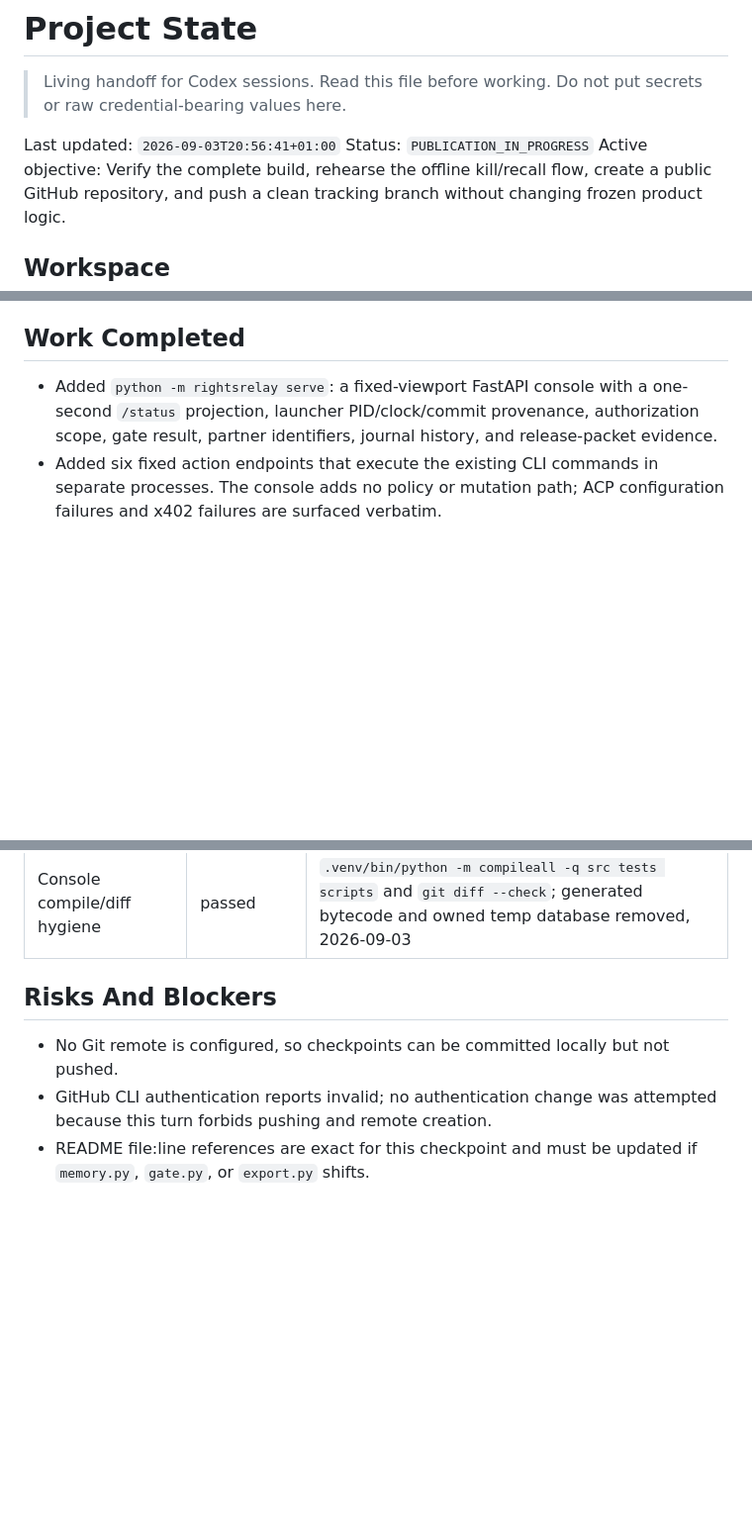
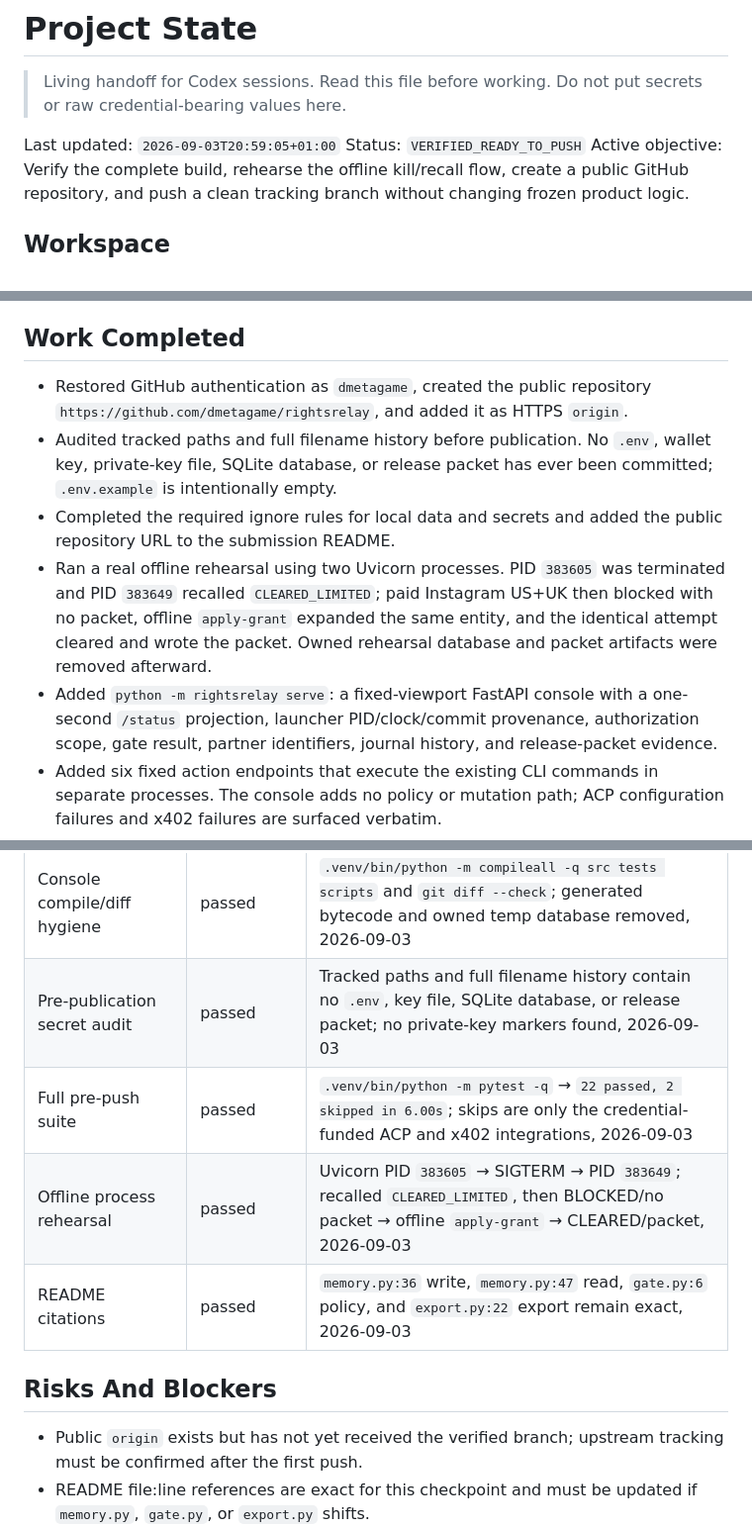
Before and after one commit to dmetagame/rightsrelay, a Markdown page: docs/PROJECT_STATE.md, 3 parts joined by grey strips. Shown at 99% size. GitHub-like rendering; blank space fills up the shorter version.

Commit message:
docs: record pre-push verification

```diff
--- a/docs/PROJECT_STATE.md
+++ b/docs/PROJECT_STATE.md
@@ -3,8 +3,8 @@
 > Living handoff for Codex sessions. Read this file before working. Do not put
 > secrets or raw credential-bearing values here.
 
-Last updated: `2026-09-03T20:56:41+01:00`
-Status: `PUBLICATION_IN_PROGRESS`
+Last updated: `2026-09-03T20:59:05+01:00`
+Status: `VERIFIED_READY_TO_PUSH`
 Active objective: Verify the complete build, rehearse the offline kill/recall flow, create a public GitHub repository, and push a clean tracking branch without changing frozen product logic.
 
 ## Workspace
@@ -37,6 +37,18 @@ Active objective: Verify the complete build, rehearse the offline kill/recall fl
 
 ## Work Completed
 
+- Restored GitHub authentication as `dmetagame`, created the public repository
+  `https://github.com/dmetagame/rightsrelay`, and added it as HTTPS `origin`.
+- Audited tracked paths and full filename history before publication. No `.env`,
+  wallet key, private-key file, SQLite database, or release packet has ever
+  been committed; `.env.example` is intentionally empty.
+- Completed the required ignore rules for local data and secrets and added the
+  public repository URL to the submission README.
+- Ran a real offline rehearsal using two Uvicorn processes. PID `383605` was
+  terminated and PID `383649` recalled `CLEARED_LIMITED`; paid Instagram US+UK
+  then blocked with no packet, offline `apply-grant` expanded the same entity,
+  and the identical attempt cleared and wrote the packet. Owned rehearsal
+  database and packet artifacts were removed afterward.
 - Added `python -m rightsrelay serve`: a fixed-viewport FastAPI console with a
   one-second `/status` projection, launcher PID/clock/commit provenance,
   authorization scope, gate result, partner identifiers, journal history, and
@@ -152,11 +164,15 @@ Active objective: Verify the complete build, rehearse the offline kill/recall fl
 | Console/demo scripts | passed | `bash -n` on both Session 1 launchers, the new-process Session 2 launcher, and partner servers, 2026-09-03 |
 | Frozen paths after console | passed | No diff in gate, models, MemoryClient wrapper, x402 buyer/seller, or ACP client/provider, 2026-09-03 |
 | Console compile/diff hygiene | passed | `.venv/bin/python -m compileall -q src tests scripts` and `git diff --check`; generated bytecode and owned temp database removed, 2026-09-03 |
+| Pre-publication secret audit | passed | Tracked paths and full filename history contain no `.env`, key file, SQLite database, or release packet; no private-key markers found, 2026-09-03 |
+| Full pre-push suite | passed | `.venv/bin/python -m pytest -q` → `22 passed, 2 skipped in 6.00s`; skips are only the credential-funded ACP and x402 integrations, 2026-09-03 |
+| Offline process rehearsal | passed | Uvicorn PID `383605` → SIGTERM → PID `383649`; recalled `CLEARED_LIMITED`, then BLOCKED/no packet → offline `apply-grant` → CLEARED/packet, 2026-09-03 |
+| README citations | passed | `memory.py:36` write, `memory.py:47` read, `gate.py:6` policy, and `export.py:22` export remain exact, 2026-09-03 |
 
 ## Risks And Blockers
 
-- No Git remote is configured, so checkpoints can be committed locally but not pushed.
-- GitHub CLI authentication reports invalid; no authentication change was attempted because this turn forbids pushing and remote creation.
+- Public `origin` exists but has not yet received the verified branch; upstream
+  tracking must be confirmed after the first push.
 - README file:line references are exact for this checkpoint and must be updated if `memory.py`, `gate.py`, or `export.py` shifts.
 - Virtuals ACP code is wired but remains unclaimed as live: all five required
   registration variables are absent, so no job was initiated and no job ID
```
Also changed, not shown: other parts of docs/PROJECT_STATE.md (+3 -2 lines).
